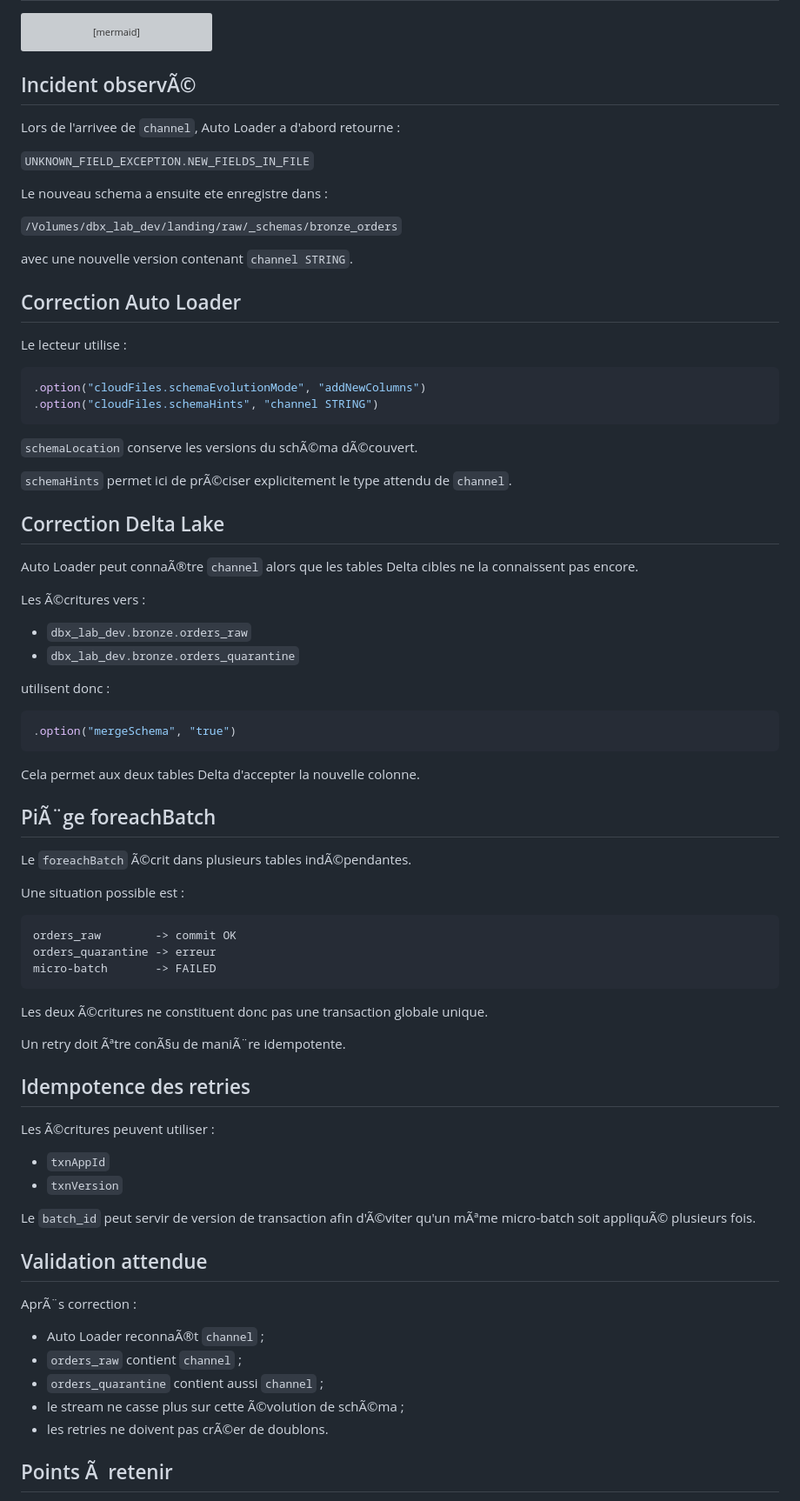
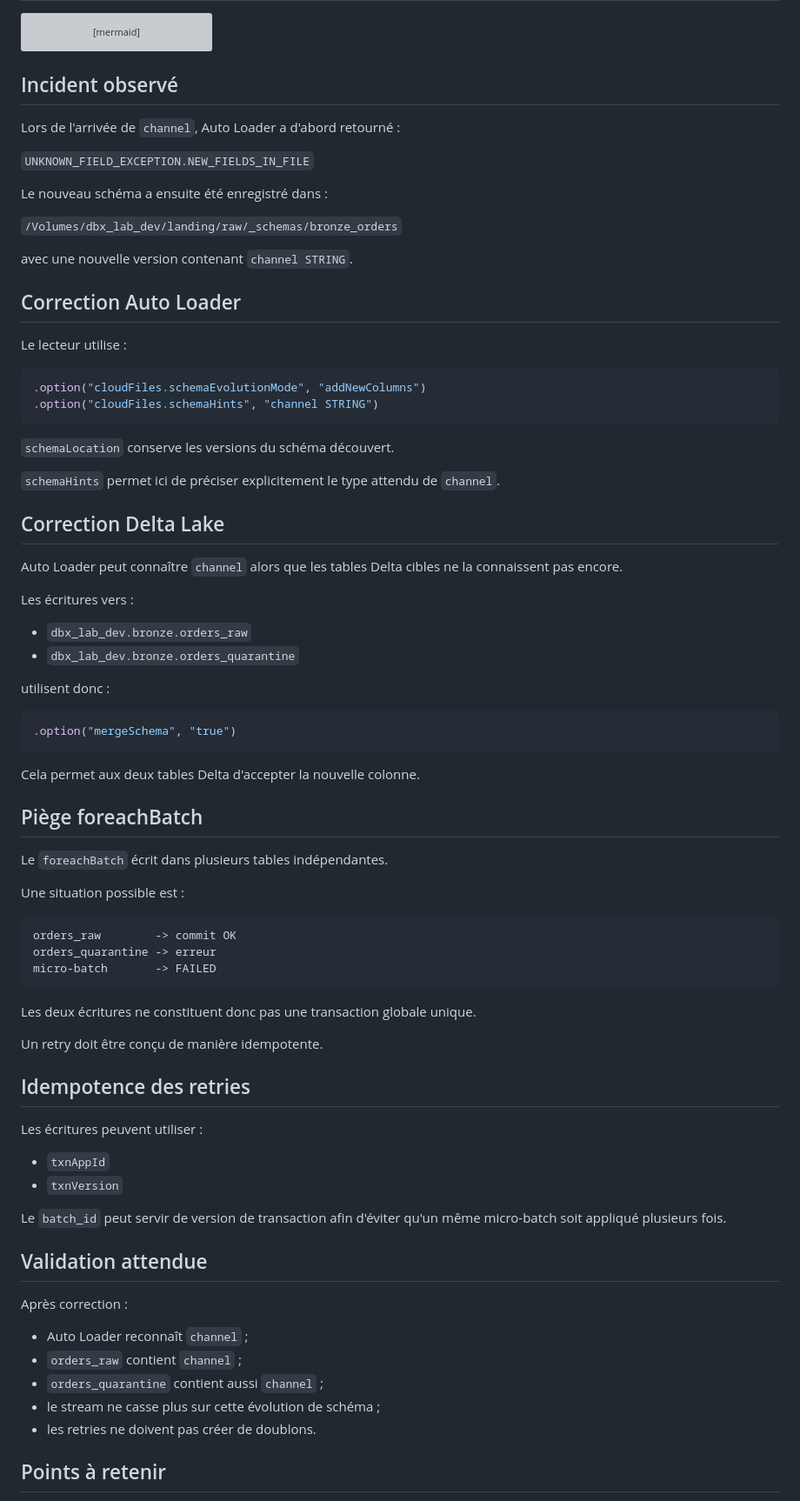
Before and after one commit to Adibkhf/databricks-lab-platform, a Markdown page: scenarios/scenario_006_schema_evolution/README.md, the part around one of its changes. Shown at 87% size. Rendered like a GitHub page; grey boxes are pictures that could not be loaded.

````diff
--- a/scenarios/scenario_006_schema_evolution/README.md
+++ b/scenarios/scenario_006_schema_evolution/README.md
@@ -45,13 +45,13 @@ flowchart LR
     D --> F[bronze.orders_quarantine]
 ```
 
-## Incident observÃ©
+## Incident observé
 
-Lors de l'arrivee de `channel`, Auto Loader a d'abord retourne :
+Lors de l'arrivée de `channel`, Auto Loader a d'abord retourné :
 
 `UNKNOWN_FIELD_EXCEPTION.NEW_FIELDS_IN_FILE`
 
-Le nouveau schema a ensuite ete enregistre dans :
+Le nouveau schéma a ensuite été enregistré dans :
 
 `/Volumes/dbx_lab_dev/landing/raw/_schemas/bronze_orders`
 
@@ -66,15 +66,15 @@ Le lecteur utilise :
 .option("cloudFiles.schemaHints", "channel STRING")
 ```
 
-`schemaLocation` conserve les versions du schÃ©ma dÃ©couvert.
+`schemaLocation` conserve les versions du schéma découvert.
 
-`schemaHints` permet ici de prÃ©ciser explicitement le type attendu de `channel`.
+`schemaHints` permet ici de préciser explicitement le type attendu de `channel`.
 
 ## Correction Delta Lake
 
-Auto Loader peut connaÃ®tre `channel` alors que les tables Delta cibles ne la connaissent pas encore.
+Auto Loader peut connaître `channel` alors que les tables Delta cibles ne la connaissent pas encore.
 
-Les Ã©critures vers :
+Les écritures vers :
 
 - `dbx_lab_dev.bronze.orders_raw`
 - `dbx_lab_dev.bronze.orders_quarantine`
@@ -87,9 +87,9 @@ utilisent donc :
 
 Cela permet aux deux tables Delta d'accepter la nouvelle colonne.
 
-## PiÃ¨ge foreachBatch
+## Piège foreachBatch
 
-Le `foreachBatch` Ã©crit dans plusieurs tables indÃ©pendantes.
+Le `foreachBatch` écrit dans plusieurs tables indépendantes.
 
 Une situation possible est :
 
@@ -99,28 +99,28 @@ orders_quarantine -> erreur
 micro-batch       -> FAILED
 ```
 
-Les deux Ã©critures ne constituent donc pas une transaction globale unique.
+Les deux écritures ne constituent donc pas une transaction globale unique.
 
-Un retry doit Ãªtre conÃ§u de maniÃ¨re idempotente.
+Un retry doit être conçu de manière idempotente.
 
 ## Idempotence des retries
 
-Les Ã©critures peuvent utiliser :
+Les écritures peuvent utiliser :
 
 - `txnAppId`
 - `txnVersion`
 
-Le `batch_id` peut servir de version de transaction afin d'Ã©viter qu'un mÃªme micro-batch soit appliquÃ© plusieurs fois.
+Le `batch_id` peut servir de version de transaction afin d'éviter qu'un même micro-batch soit appliqué plusieurs fois.
 
 ## Validation attendue
 
-AprÃ¨s correction :
+Après correction :
 
-- Auto Loader reconnaÃ®t `channel` ;
+- Auto Loader reconnaît `channel` ;
 - `orders_raw` contient `channel` ;
 - `orders_quarantine` contient aussi `channel` ;
-- le stream ne casse plus sur cette Ã©volution de schÃ©ma ;
-- les retries ne doivent pas crÃ©er de doublons.
+- le stream ne casse plus sur cette évolution de schéma ;
+- les retries ne doivent pas créer de doublons.
 
-## Points Ã  retenir
+## Points à retenir
 
````
Also changed, not shown: other parts of scenarios/scenario_006_schema_evolution/README.md (+14 -14 lines).
